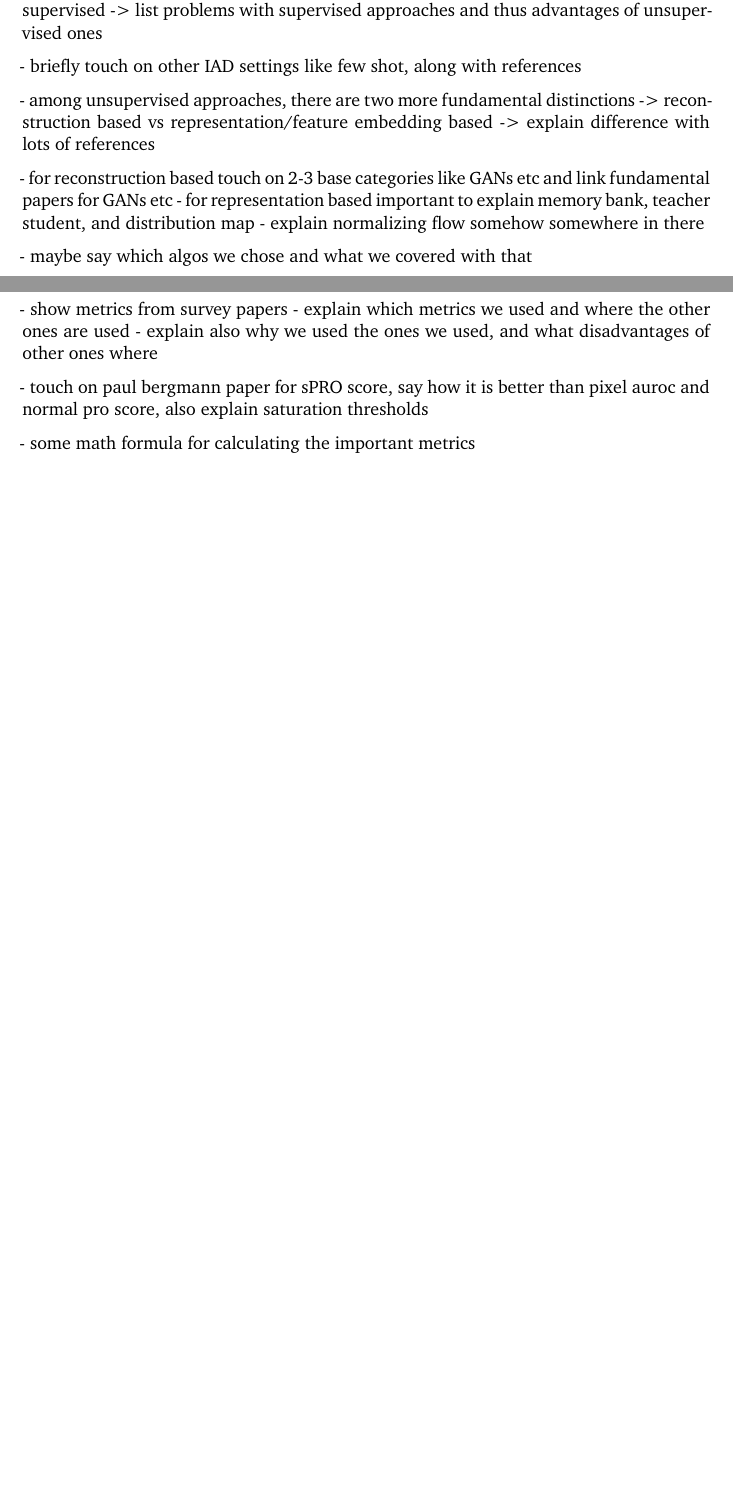
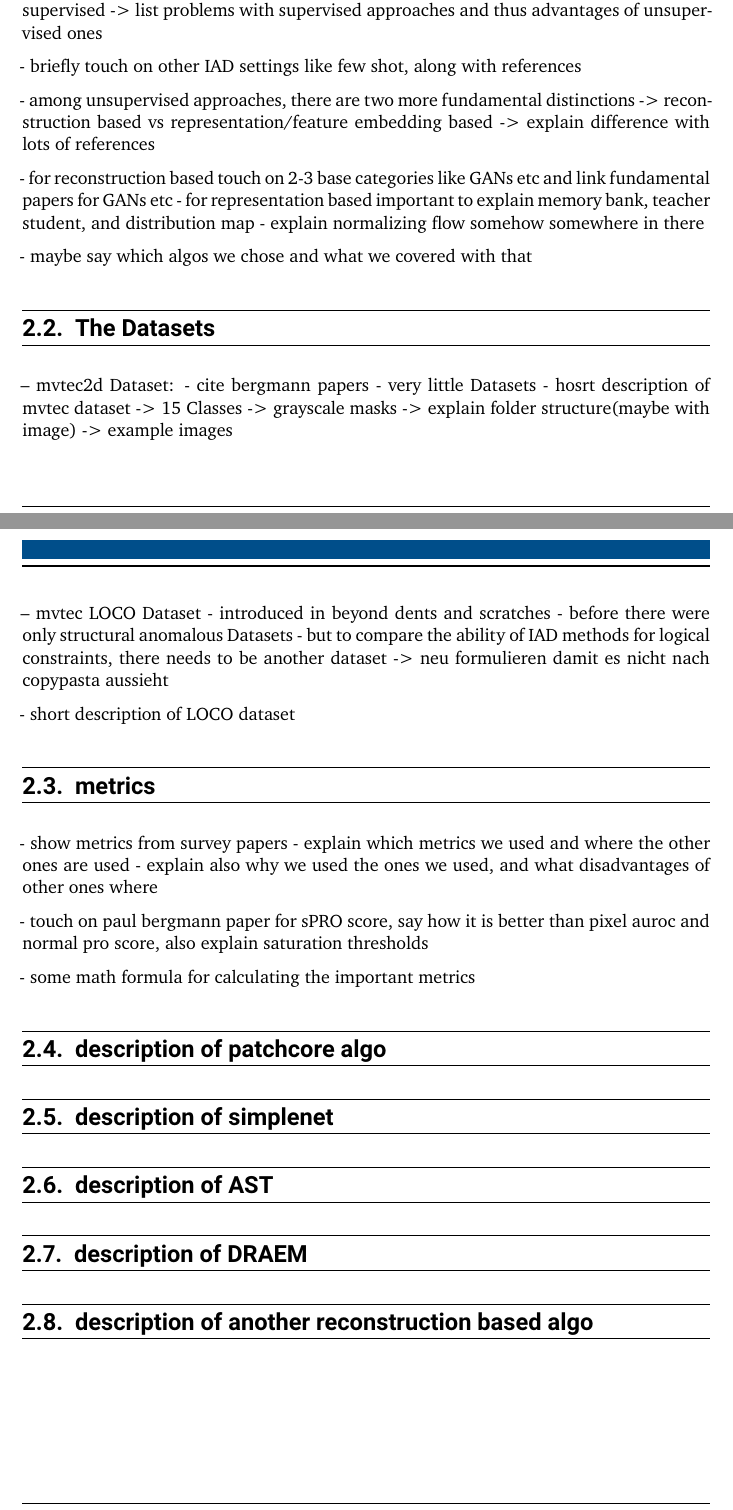
Before and after one commit to MarcSaghir/BachelorThesisLatex, a LaTeX thesis (thesis.tex, which reads content/2-background.tex, content/6-results.tex): two parts of pages 11 and 12 of 19 before the commit and two parts of pages 11 and 12 of 20 after it, joined at a grey line, cut so that both start at the same text, the shorter picture padded with empty space. Compiled offline with XeLaTeX.

Commit message:
progress1

```diff
--- a/content/2-background.tex
+++ b/content/2-background.tex
@@ -35 +30,2 @@ This is an algorithm
 
+\section{The Datasets}
@@ -37 +32,9 @@ This is an algorithm
 
+-- mvtec2d Dataset:
+- cite bergmann papers
+- very little Datasets
+- hosrt description of mvtec dataset
+-> 15 Classes
+-> grayscale masks
+-> explain folder structure(maybe with image)
+-> example images
@@ -44,8 +41,10 @@ This is an algorithm
 
-- repeat same for other categories
+-- mvtec LOCO Dataset
+- introduced in beyond dents and scratches
+- before there were only structural anomalous Datasets
+- but to compare the ability of IAD methods for logical constraints, there needs to be another dataset -> neu formulieren damit es nicht nach copypasta aussieht
 
-- also when describing angle:
-- touch on how there is a special case with multi perspective detection
+- short description of LOCO dataset
 
 
 
@@ -63,7 +62,16 @@ This is an algorithm
 
 
 
+\section{description of patchcore algo}
 
+
+\section{description of simplenet}
+
+\section{description of AST}
+
+\section{description of DRAEM}
+
+\section{description of another reconstruction based algo}
 
 
 
--- a/content/6-results.tex
+++ b/content/6-results.tex
@@ -1,2 +1,9 @@
 \chapter{Experimental Results}
 \label{chap:experiments}
+
+
+
+- analysis on how methods worked on own dataset individually
+-> if poor performance error analysis and also address different subclasses
+
+- analysis of how ensemble model worked and if it improved performance
```
Also changed, not shown: content/1-introduction.tex (+17 -0 lines), content/4-method.tex (+35 -0 lines), .aux/thesis.pdf, content/2-background.tex (12 more changed lines), 7 other files.
